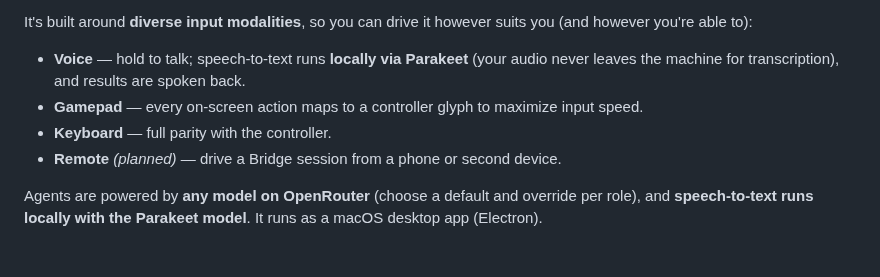
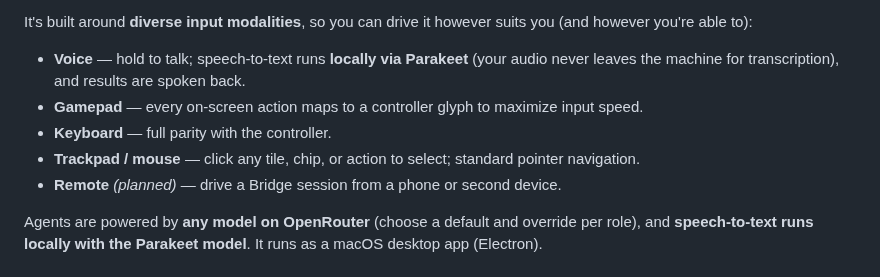
Before and after one commit to machinarii/bridge, a Markdown page: README.md, the part around the change. Rendered like a GitHub page.

Commit message:
docs(readme): add trackpad/mouse to input modalities
Co-Authored-By: Claude Opus 4.8 (1M context) <noreply@anthropic.com>

```diff
--- a/README.md
+++ b/README.md
@@ -7,6 +7,7 @@ It's built around **diverse input modalities**, so you can drive it however suit
 - **Voice** — hold to talk; speech-to-text runs **locally via Parakeet** (your audio never leaves the machine for transcription), and results are spoken back.
 - **Gamepad** — every on-screen action maps to a controller glyph to maximize input speed.
 - **Keyboard** — full parity with the controller.
+- **Trackpad / mouse** — click any tile, chip, or action to select; standard pointer navigation.
 - **Remote** *(planned)* — drive a Bridge session from a phone or second device.
 
 Agents are powered by **any model on OpenRouter** (choose a default and override per role), and **speech-to-text runs locally with the Parakeet model**. It runs as a macOS desktop app (Electron).
```
